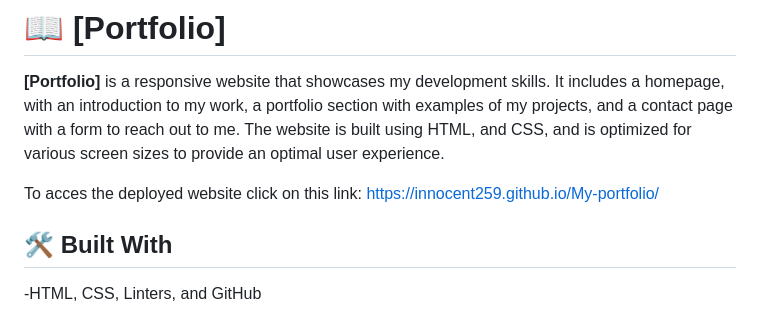
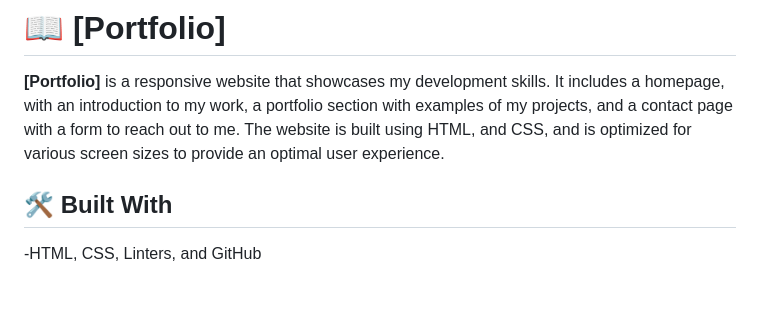
Before and after one commit to Innocent259/My-portfolio, a Markdown page: README.md, the part around the change printed below. GitHub-like rendering; blank space fills up the shorter version.

```diff
--- a/README.md
+++ b/README.md
@@ -20,8 +20,6 @@
 # 📖 [Portfolio] <a name="about-project"></a>
 
 **[Portfolio]** is a responsive website that showcases my development skills. It includes a homepage, with an introduction to my work, a portfolio section with examples of my projects, and a contact page with a form to reach out to me. The website is built using HTML, and CSS, and is optimized for various screen sizes to provide an optimal user experience.
-
-To acces the deployed website click on this link: https://innocent259.github.io/My-portfolio/
 
 ## 🛠 Built With <a name="built-with"></a>
 
```
Also changed, not shown: other parts of README.md (+1 -0 lines).
